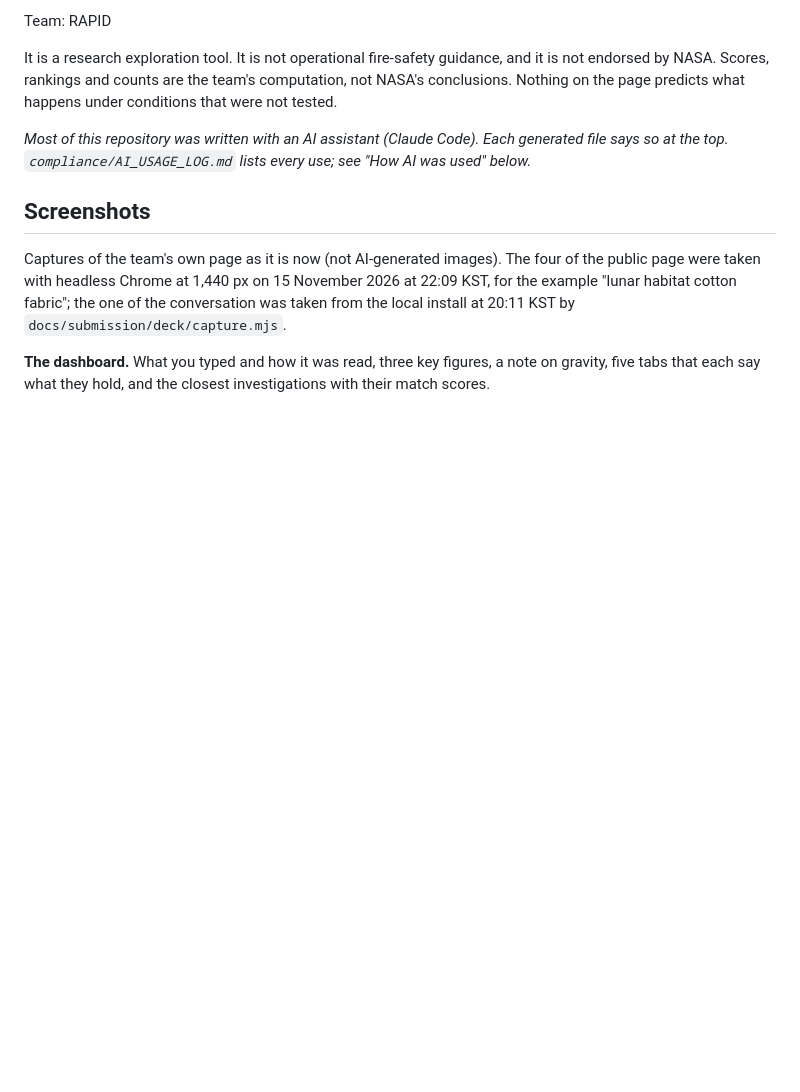
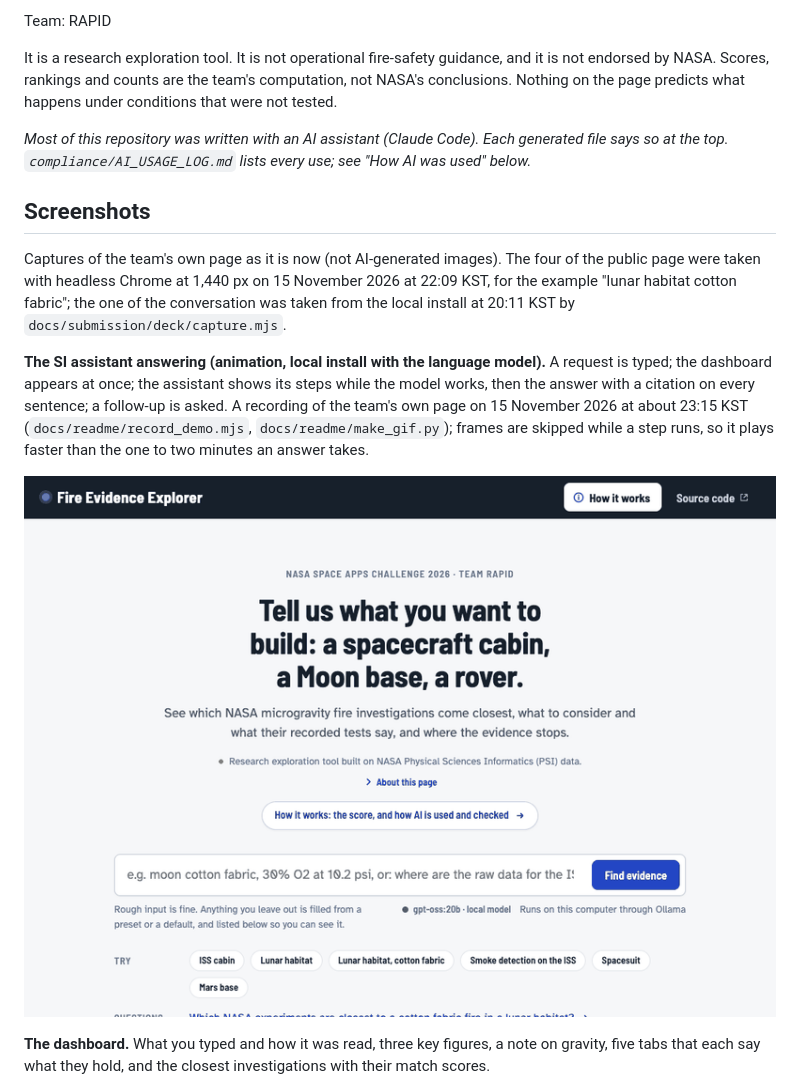
Before and after one commit to choidol0208/NASA_RAPID, a Markdown page: README.md, the part around the change. Rendered like a GitHub page; pictures changed too: docs/readme/assistant_demo.gif (added); blank space fills up the shorter version.

```diff
--- a/README.md
+++ b/README.md
@@ -27,6 +27,10 @@ It is a research exploration tool. It is not operational fire-safety guidance, a
 ## Screenshots
 
 Captures of the team's own page as it is now (not AI-generated images). The four of the public page were taken with headless Chrome at 1,440 px on 15 November 2026 at 22:09 KST, for the example "lunar habitat cotton fabric"; the one of the conversation was taken from the local install at 20:11 KST by `docs/submission/deck/capture.mjs`.
+
+**The SI assistant answering (animation, local install with the language model).** A request is typed; the dashboard appears at once; the assistant shows its steps while the model works, then the answer with a citation on every sentence; a follow-up is asked. A recording of the team's own page on 15 November 2026 at about 23:15 KST (`docs/readme/record_demo.mjs`, `docs/readme/make_gif.py`); frames are skipped while a step runs, so it plays faster than the one to two minutes an answer takes.
+
+![Animation: a request is typed on the start page, the SI assistant works through its steps and shows a cited answer, then answers a follow-up](docs/readme/assistant_demo.gif)
 
 **The dashboard.** What you typed and how it was read, three key figures, a note on gravity, five tabs that each say what they hold, and the closest investigations with their match scores.
 
```
Also changed, not shown: compliance/AI_USAGE_LOG.md (+1 -0 lines), web/SHELL.md (+2 -0 lines), web/media/tour/assistant_demo.gif (added), 4 other files.
